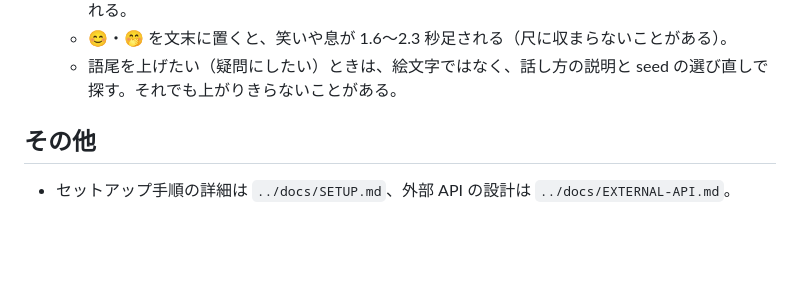
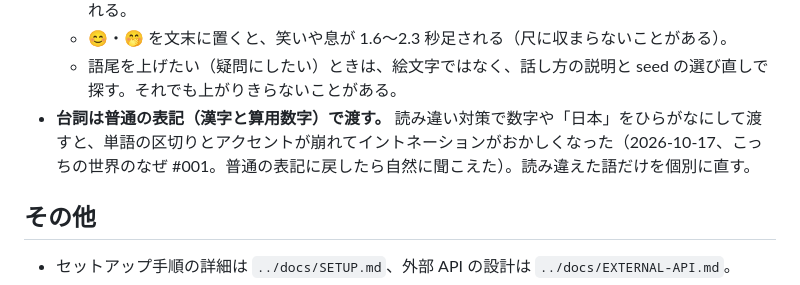
Before and after one commit to KarakuriAgent/karakuri-media-studio, a Markdown page: workspace/AGENTS.md, the part around the change. GitHub-like rendering; blank space fills up the shorter version.

Commit message:
workspace/AGENTS.md: 台詞は普通の表記で渡す（ひらがなだとイントネーションが崩れた）
Co-Authored-By: Claude Opus 5.5 <noreply@anthropic.com>

```diff
--- a/workspace/AGENTS.md
+++ b/workspace/AGENTS.md
@@ -70,6 +70,7 @@ Irodori-TTS（speech.cpp など）で台詞を作るときは、話し方を 2
   - 🤔 を文末に置くと、語尾は上がらず「うん？」という唸りが足される。語の中に置くと語が割れる。
   - 😊・🤭 を文末に置くと、笑いや息が 1.6〜2.3 秒足される（尺に収まらないことがある）。
   - 語尾を上げたい（疑問にしたい）ときは、絵文字ではなく、話し方の説明と seed の選び直しで探す。それでも上がりきらないことがある。
+- **台詞は普通の表記（漢字と算用数字）で渡す。** 読み違い対策で数字や「日本」をひらがなにして渡すと、単語の区切りとアクセントが崩れてイントネーションがおかしくなった（2026-10-17、こっちの世界のなぜ #001。普通の表記に戻したら自然に聞こえた）。読み違えた語だけを個別に直す。
 
 ## その他
 
```
